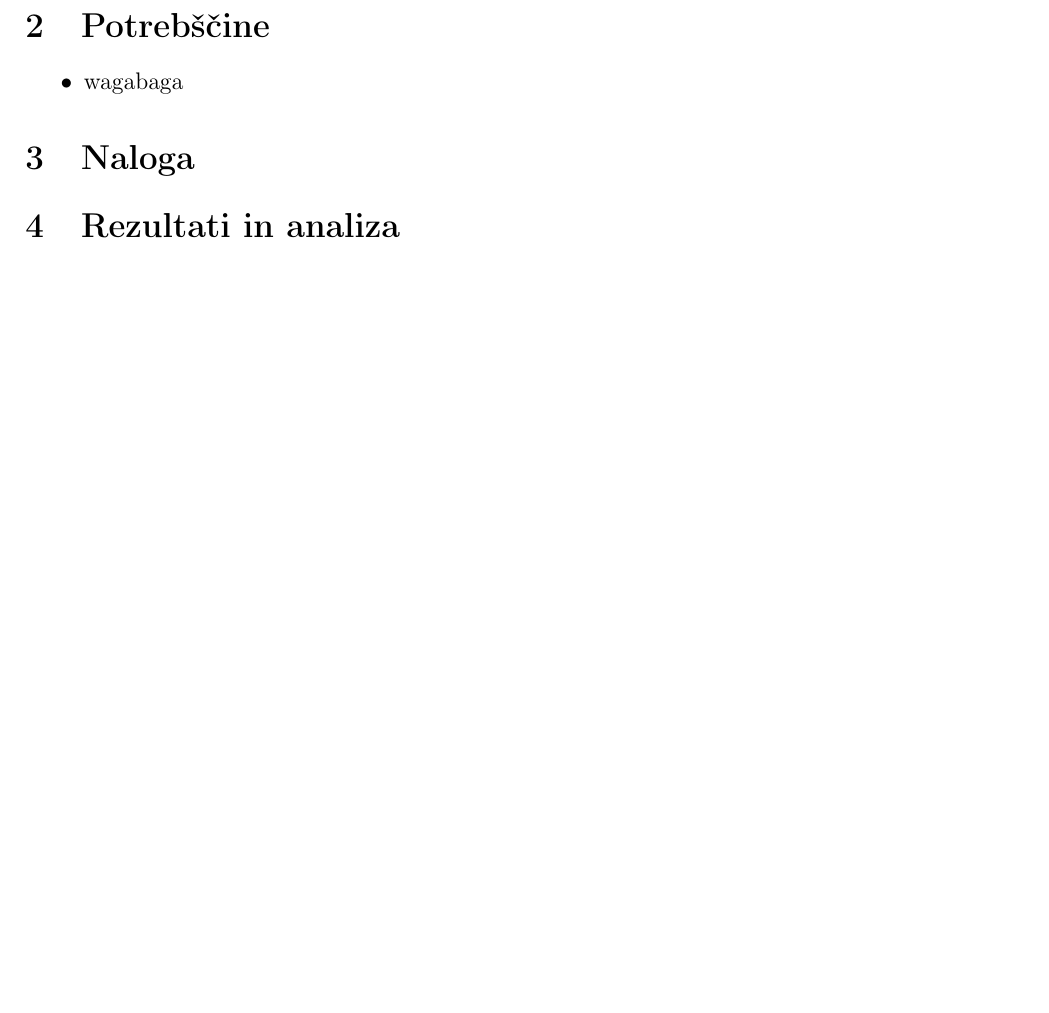
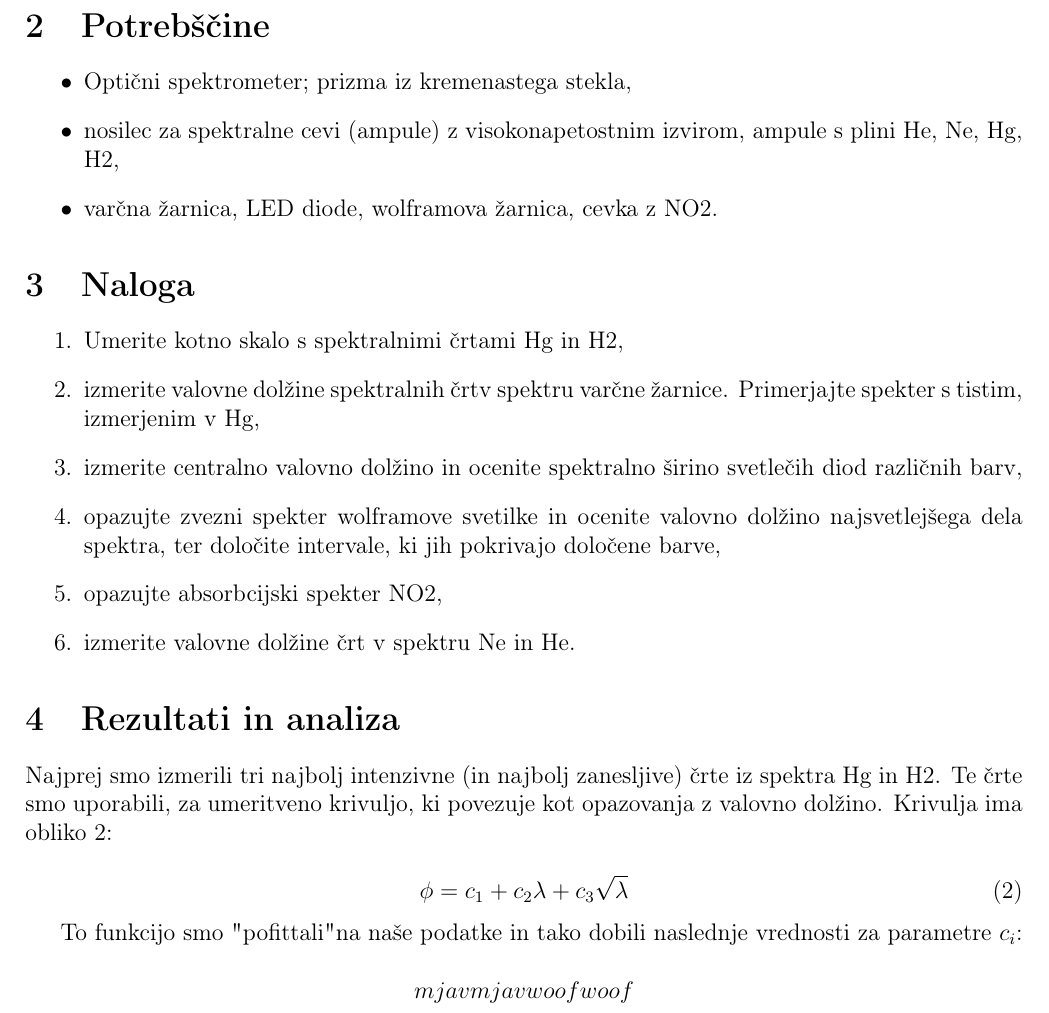
Before and after one commit to hyhmir/praktikum4, a LaTeX document (Spektr/porocilo/porocilo.tex): part of page 2 of 2, cut so that both start at the same text, the shorter picture padded with empty space. Compiled offline with pdfLaTeX.

Commit message:
prpravu poročilo na podatke

```diff
--- a/Spektr/porocilo/porocilo.tex
+++ b/Spektr/porocilo/porocilo.tex
@@ -43,13 +43,36 @@ Kot omenjeno optični spektrometer na prizmo temelji na pojavu disperzije, to je
 
 \section{Potrebščine}
 \begin{itemize}
-    \item wagabaga
+    \item Optični spektrometer; prizma iz kremenastega stekla,
+    \item nosilec za spektralne cevi (ampule) z visokonapetostnim izvirom, ampule s plini He, Ne, Hg, H2,
+    \item varčna žarnica, LED diode, wolframova žarnica, cevka z NO2.
 \end{itemize}
 
 \section{Naloga}
 
+\begin{enumerate}
+    \item Umerite kotno skalo s spektralnimi črtami Hg in H2,
+    \item izmerite valovne dolžine spektralnih črtv spektru varčne žarnice. Primerjajte spekter s tistim, izmerjenim v Hg,
+    \item izmerite centralno valovno dolžino in ocenite spektralno širino svetlečih diod različnih barv,
+    \item opazujte zvezni spekter wolframove svetilke in ocenite valovno dolžino najsvetlejšega dela spektra, ter določite intervale, ki jih pokrivajo določene barve,
+    \item opazujte absorbcijski spekter NO2,
+    \item izmerite valovne dolžine črt v spektru Ne in He.
+\end{enumerate}
+
 
 \section{Rezultati in analiza}
+Najprej smo izmerili tri najbolj intenzivne (in najbolj zanesljive) črte iz spektra Hg in H2. Te črte smo uporabili, za umeritveno krivuljo, ki povezuje kot opazovanja z valovno dolžino. Krivulja ima obliko \ref{umeritev}:
+
+\begin{equation}
+    \phi = c_1 + c_2\lambda + c_3\sqrt{\lambda}
+    \label{umeritev}
+\end{equation}
+
+To funkcijo smo "pofittali" na naše podatke in tako dobili naslednje vrednosti za parametre $c_i$:
+
+\begin{equation*}
+    mjav mjav woof woof
+\end{equation*}
 
 
 \end{document}
```
Also changed, not shown: Spektr/porocilo/porocilo.pdf.
